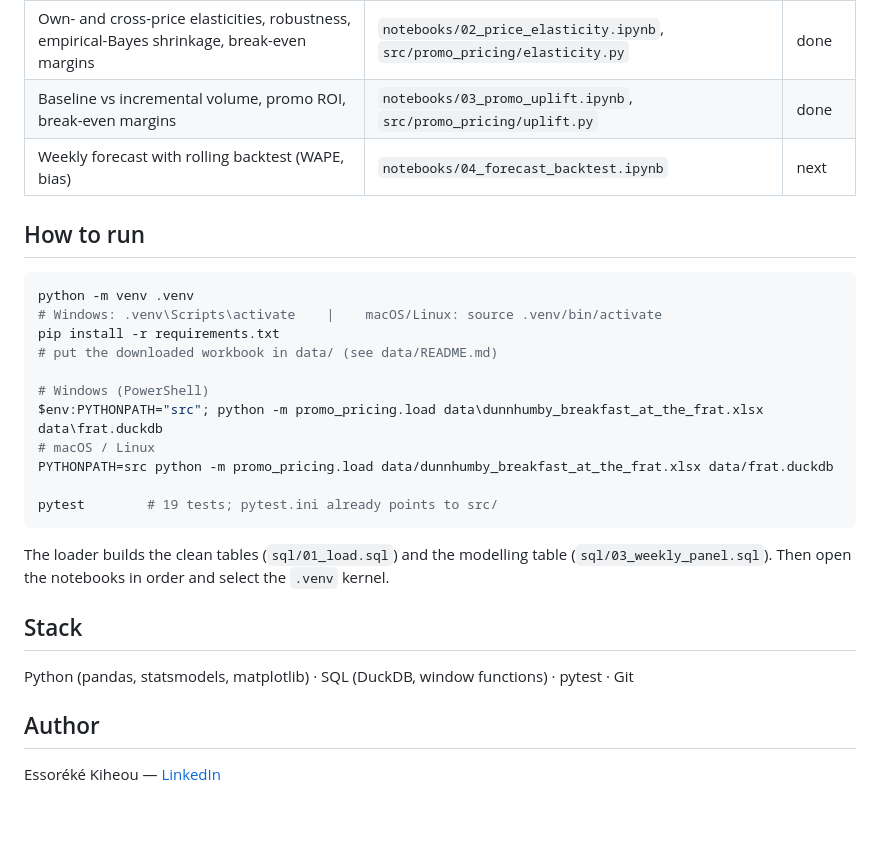
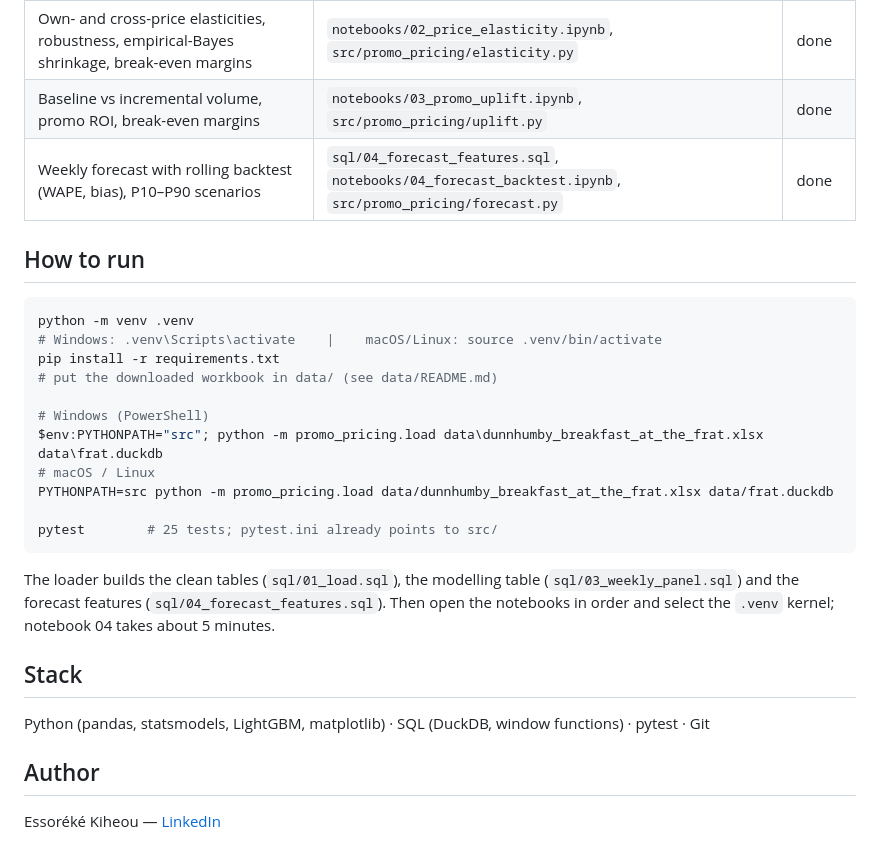
Before and after one commit to essoreke-analyse/promo-pricing-analytics, a Markdown page: README.md, the part around one of its changes. Drawn GitHub-style; blank space fills up the shorter version.

````diff
--- a/README.md
+++ b/README.md
@@ -59,7 +69,7 @@ The raw file is not redistributed; see [`data/README.md`](data/README.md) to dow
 | Modelling table: promo dynamics, competition, holidays | `sql/03_weekly_panel.sql`, [`docs/model_table.md`](docs/model_table.md) | done |
 | Own- and cross-price elasticities, robustness, empirical-Bayes shrinkage, break-even margins | `notebooks/02_price_elasticity.ipynb`, `src/promo_pricing/elasticity.py` | done |
 | Baseline vs incremental volume, promo ROI, break-even margins | `notebooks/03_promo_uplift.ipynb`, `src/promo_pricing/uplift.py` | done |
-| Weekly forecast with rolling backtest (WAPE, bias) | `notebooks/04_forecast_backtest.ipynb` | next |
+| Weekly forecast with rolling backtest (WAPE, bias), P10–P90 scenarios | `sql/04_forecast_features.sql`, `notebooks/04_forecast_backtest.ipynb`, `src/promo_pricing/forecast.py` | done |
 
 ## How to run
 
@@ -74,13 +84,13 @@ $env:PYTHONPATH="src"; python -m promo_pricing.load data\dunnhumby_breakfast_at_
 # macOS / Linux
 PYTHONPATH=src python -m promo_pricing.load data/dunnhumby_breakfast_at_the_frat.xlsx data/frat.duckdb
 
-pytest        # 19 tests; pytest.ini already points to src/
+pytest        # 25 tests; pytest.ini already points to src/
 ```
-The loader builds the clean tables (`sql/01_load.sql`) and the modelling table (`sql/03_weekly_panel.sql`). Then open the notebooks in order and select the `.venv` kernel.
+The loader builds the clean tables (`sql/01_load.sql`), the modelling table (`sql/03_weekly_panel.sql`) and the forecast features (`sql/04_forecast_features.sql`). Then open the notebooks in order and select the `.venv` kernel; notebook 04 takes about 5 minutes.
 
 ## Stack
 
-Python (pandas, statsmodels, matplotlib) · SQL (DuckDB, window functions) · pytest · Git
+Python (pandas, statsmodels, LightGBM, matplotlib) · SQL (DuckDB, window functions) · pytest · Git
 
 ## Author
 
````
Also changed, not shown: other parts of README.md (+13 -3 lines), reports/figures/06_baseline_example.png, reports/figures/07_promo_volume_decomposition.png, reports/figures/08_breakeven_margin.png, reports/figures/09_forecast_accuracy.png (added), reports/figures/10_forecast_example.png (added), reports/figures/11_forecast_drivers.png (added), 6 other files.
